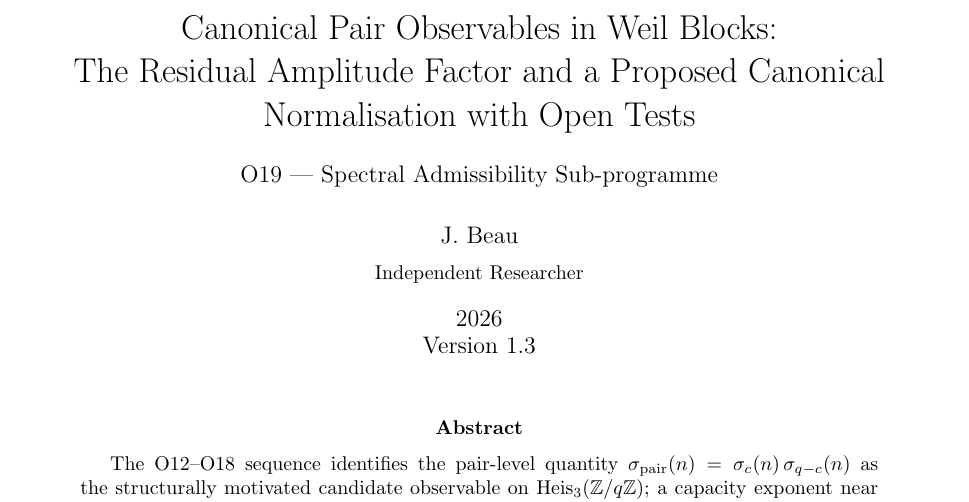
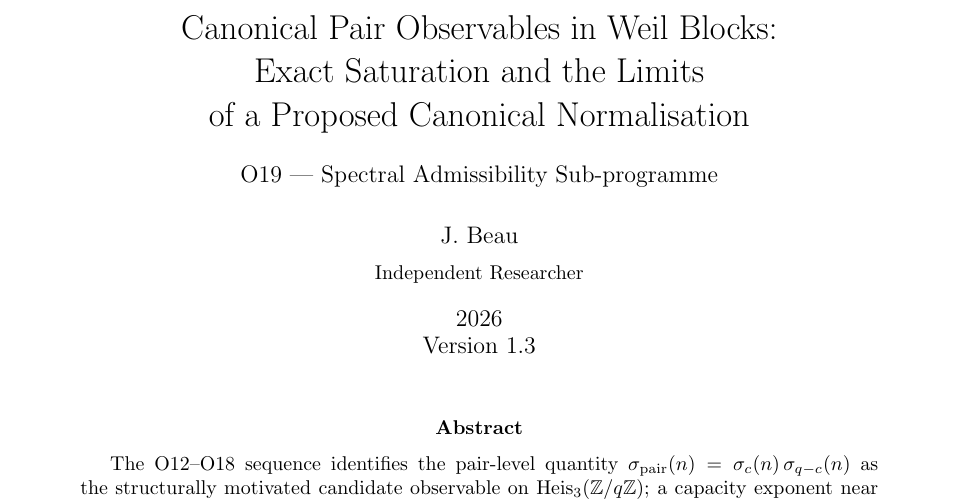
Before and after one commit to Cosmochrony/spectral-o19, a LaTeX paper (tex/SpectralO19.tex): part of page 1 of 11, cut so that both start at the same text. Compiled offline with pdfLaTeX.

Commit message:
Retitle O19 1.3: Exact Saturation and the Limits of a Proposed Canonical Normalisation

```diff
--- a/tex/SpectralO19.tex
+++ b/tex/SpectralO19.tex
@@ -29,8 +29,8 @@
 
 
 \title{Canonical Pair Observables in Weil Blocks:\\
-The Residual Amplitude Factor and a Proposed Canonical
-Normalisation with Open Tests\\[6pt]
+Exact Saturation and the Limits\\
+of a Proposed Canonical Normalisation\\[6pt]
 {\large O19 --- Spectral Admissibility Sub-programme}}
 
 \author{J.~Beau\\[4pt]
@@ -40,8 +40,8 @@ Normalisation with Open Tests\\[6pt]
 
 
 \hypersetup{
-  pdftitle={Canonical Pair Observables in Weil Blocks: The Residual Amplitude Factor
-    and a Proposed Canonical Normalisation with Open Tests},
+  pdftitle={Canonical Pair Observables in Weil Blocks: Exact Saturation and the Limits
+    of a Proposed Canonical Normalisation},
   pdfauthor={Jérôme Beau}
 }
 
```
Also changed, not shown: README.md, 1 other file.
